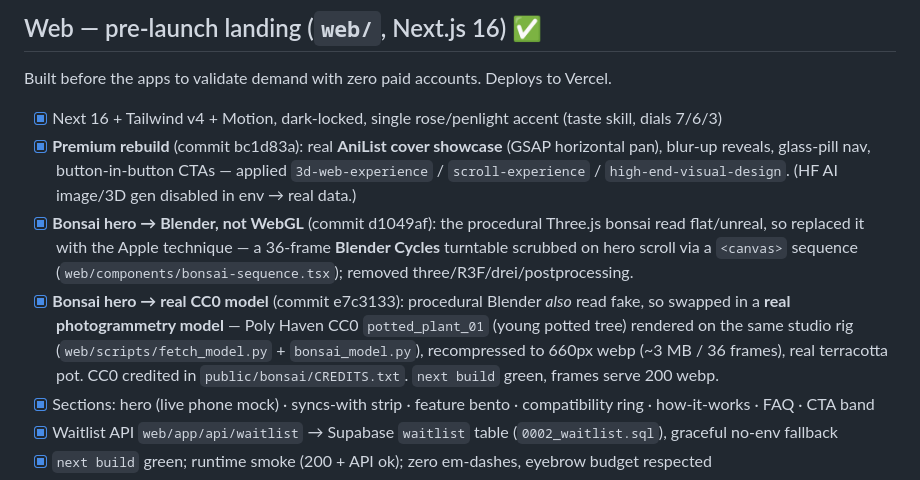
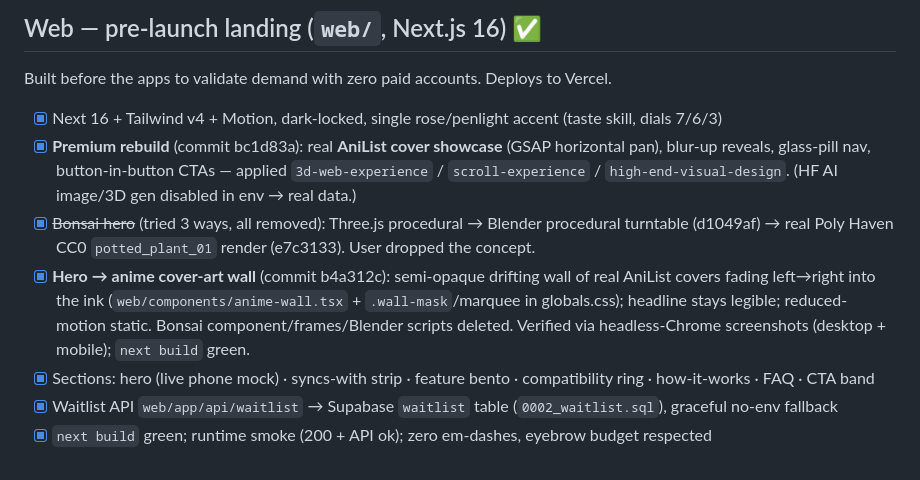
Before and after one commit to fronkt/oshi, a Markdown page: tasks/todo.md, the part around the change. Drawn GitHub-style.

```diff
--- a/tasks/todo.md
+++ b/tasks/todo.md
@@ -34,8 +34,8 @@ Source of truth for scope: [`SPEC.md`](../SPEC.md). Decisions locked via grillin
 Built before the apps to validate demand with zero paid accounts. Deploys to Vercel.
 - [x] Next 16 + Tailwind v4 + Motion, dark-locked, single rose/penlight accent (taste skill, dials 7/6/3)
 - [x] **Premium rebuild** (commit bc1d83a): real **AniList cover showcase** (GSAP horizontal pan), blur-up reveals, glass-pill nav, button-in-button CTAs — applied `3d-web-experience` / `scroll-experience` / `high-end-visual-design`. (HF AI image/3D gen disabled in env → real data.)
-- [x] **Bonsai hero → Blender, not WebGL** (commit d1049af): the procedural Three.js bonsai read flat/unreal, so replaced it with the Apple technique — a 36-frame **Blender Cycles** turntable scrubbed on hero scroll via a `<canvas>` sequence (`web/components/bonsai-sequence.tsx`); removed three/R3F/drei/postprocessing.
-- [x] **Bonsai hero → real CC0 model** (commit e7c3133): procedural Blender *also* read fake, so swapped in a **real photogrammetry model** — Poly Haven CC0 `potted_plant_01` (young potted tree) rendered on the same studio rig (`web/scripts/fetch_model.py` + `bonsai_model.py`), recompressed to 660px webp (~3 MB / 36 frames), real terracotta pot. CC0 credited in `public/bonsai/CREDITS.txt`. `next build` green, frames serve 200 webp.
+- [x] ~~Bonsai hero~~ (tried 3 ways, all removed): Three.js procedural → Blender procedural turntable (d1049af) → real Poly Haven CC0 `potted_plant_01` render (e7c3133). User dropped the concept.
+- [x] **Hero → anime cover-art wall** (commit b4a312c): semi-opaque drifting wall of real AniList covers fading left→right into the ink (`web/components/anime-wall.tsx` + `.wall-mask`/marquee in globals.css); headline stays legible; reduced-motion static. Bonsai component/frames/Blender scripts deleted. Verified via headless-Chrome screenshots (desktop + mobile); `next build` green.
 - [x] Sections: hero (live phone mock) · syncs-with strip · feature bento · compatibility ring · how-it-works · FAQ · CTA band
 - [x] Waitlist API `web/app/api/waitlist` → Supabase `waitlist` table (`0002_waitlist.sql`), graceful no-env fallback
 - [x] `next build` green; runtime smoke (200 + API ok); zero em-dashes, eyebrow budget respected
```
Also changed, not shown: tasks/lessons.md (+14 -0 lines).
